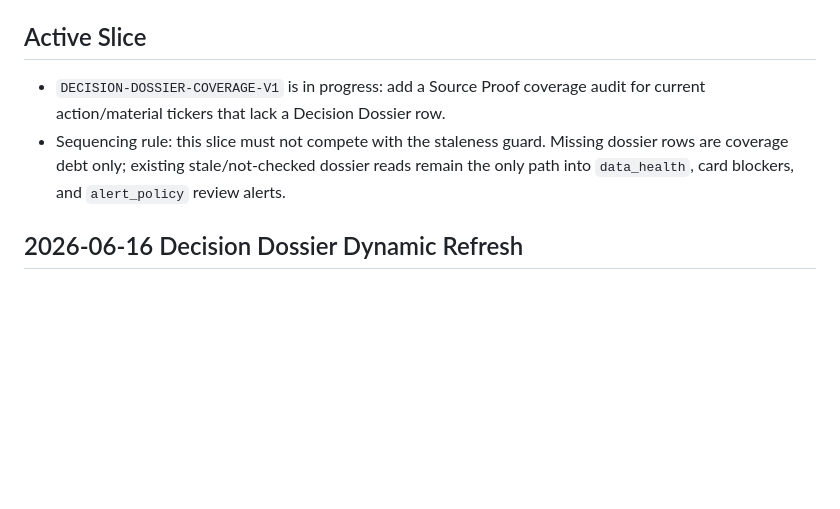
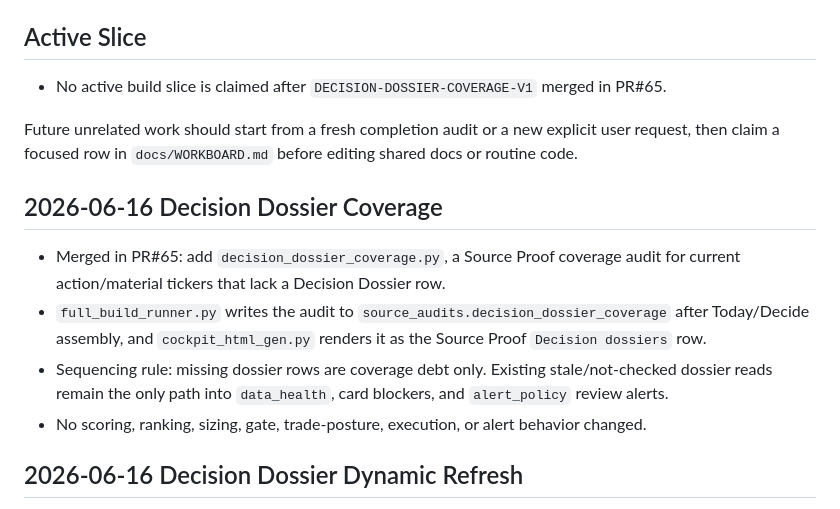
Before and after one commit to ender-lark/enderverse, a Markdown page: docs/codex_build_queue.md, the part around the change. Rendered like a GitHub page; blank space fills up the shorter version.

Commit message:
[codex] Mark dossier coverage audit merged (#66)
Mark DECISION-DOSSIER-COVERAGE-V1 merged and return the build queue to no active slice.

```diff
--- a/docs/codex_build_queue.md
+++ b/docs/codex_build_queue.md
@@ -26,12 +26,25 @@ Latest audit state:
 
 ## Active Slice
 
-- `DECISION-DOSSIER-COVERAGE-V1` is in progress: add a Source Proof coverage
+- No active build slice is claimed after
+  `DECISION-DOSSIER-COVERAGE-V1` merged in PR#65.
+
+Future unrelated work should start from a fresh completion audit or a new
+explicit user request, then claim a focused row in `docs/WORKBOARD.md` before
+editing shared docs or routine code.
+
+## 2026-06-16 Decision Dossier Coverage
+
+- Merged in PR#65: add `decision_dossier_coverage.py`, a Source Proof coverage
   audit for current action/material tickers that lack a Decision Dossier row.
-- Sequencing rule: this slice must not compete with the staleness guard.
-  Missing dossier rows are coverage debt only; existing stale/not-checked
-  dossier reads remain the only path into `data_health`, card blockers, and
-  `alert_policy` review alerts.
+- `full_build_runner.py` writes the audit to
+  `source_audits.decision_dossier_coverage` after Today/Decide assembly, and
+  `cockpit_html_gen.py` renders it as the Source Proof `Decision dossiers` row.
+- Sequencing rule: missing dossier rows are coverage debt only. Existing
+  stale/not-checked dossier reads remain the only path into `data_health`, card
+  blockers, and `alert_policy` review alerts.
+- No scoring, ranking, sizing, gate, trade-posture, execution, or alert
+  behavior changed.
 
 ## 2026-06-16 Decision Dossier Dynamic Refresh
 
```
Also changed, not shown: docs/WORKBOARD.md (+1 -1 lines).
